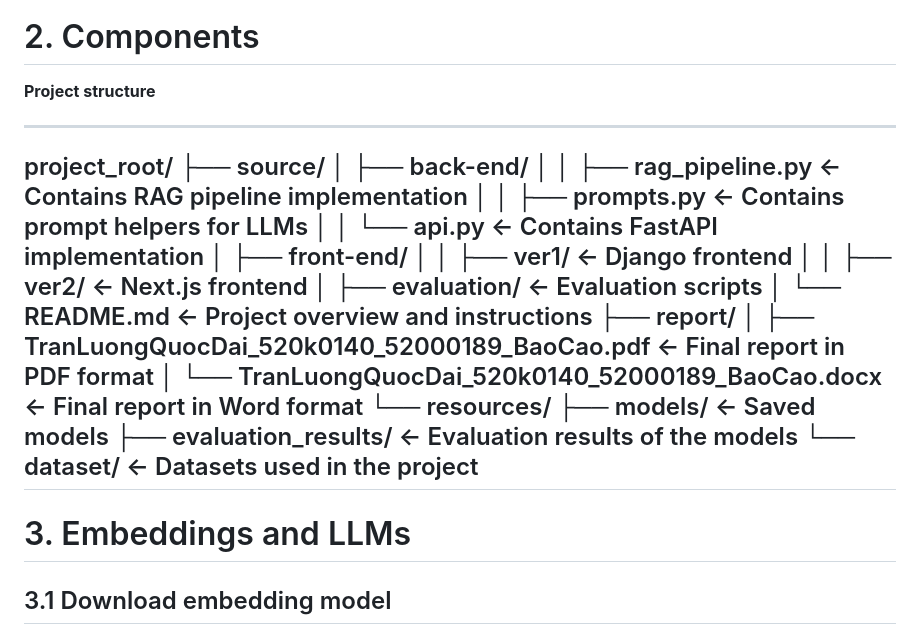
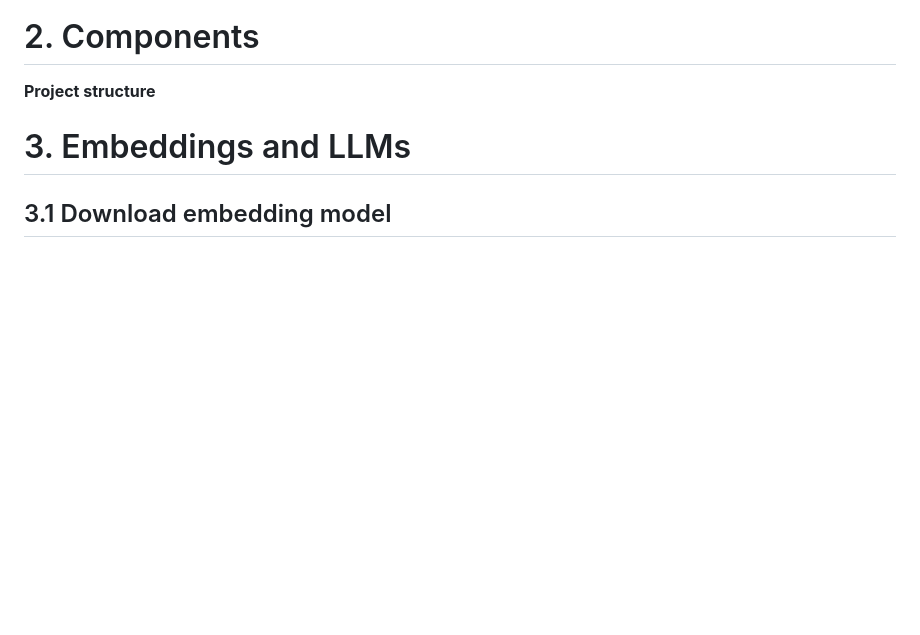
Before and after one commit to WINNINGANDLOSING/KLTN, a Markdown page: README.md, the part around the change. Rendered like a GitHub page; blank space fills up the shorter version.

```diff
--- a/README.md
+++ b/README.md
@@ -19,26 +19,7 @@ Dr. Tran Luong Quoc Dai
 
 **Project structure**
 
----
-project_root/
-├── source/
-│   ├── back-end/
-│   │   ├── rag_pipeline.py               <- Contains RAG pipeline implementation
-│   │   ├── prompts.py                    <- Contains prompt helpers for LLMs
-│   │   └── api.py                        <- Contains FastAPI implementation
-│   ├── front-end/
-│   │   ├── ver1/                         <- Django frontend
-│   │   ├── ver2/                         <- Next.js frontend
-│   ├── evaluation/                       <- Evaluation scripts
-│   └── README.md                         <- Project overview and instructions
-├── report/
-│   ├── TranLuongQuocDai_520k0140_52000189_BaoCao.pdf                 <- Final report in PDF format
-│   └── TranLuongQuocDai_520k0140_52000189_BaoCao.docx                <- Final report in Word format
-└── resources/
-    ├── models/                           <- Saved models
-    ├── evaluation_results/               <- Evaluation results of the models
-    └── dataset/                          <- Datasets used in the project
----
+
 
 # 3. Embeddings and LLMs
 
```
